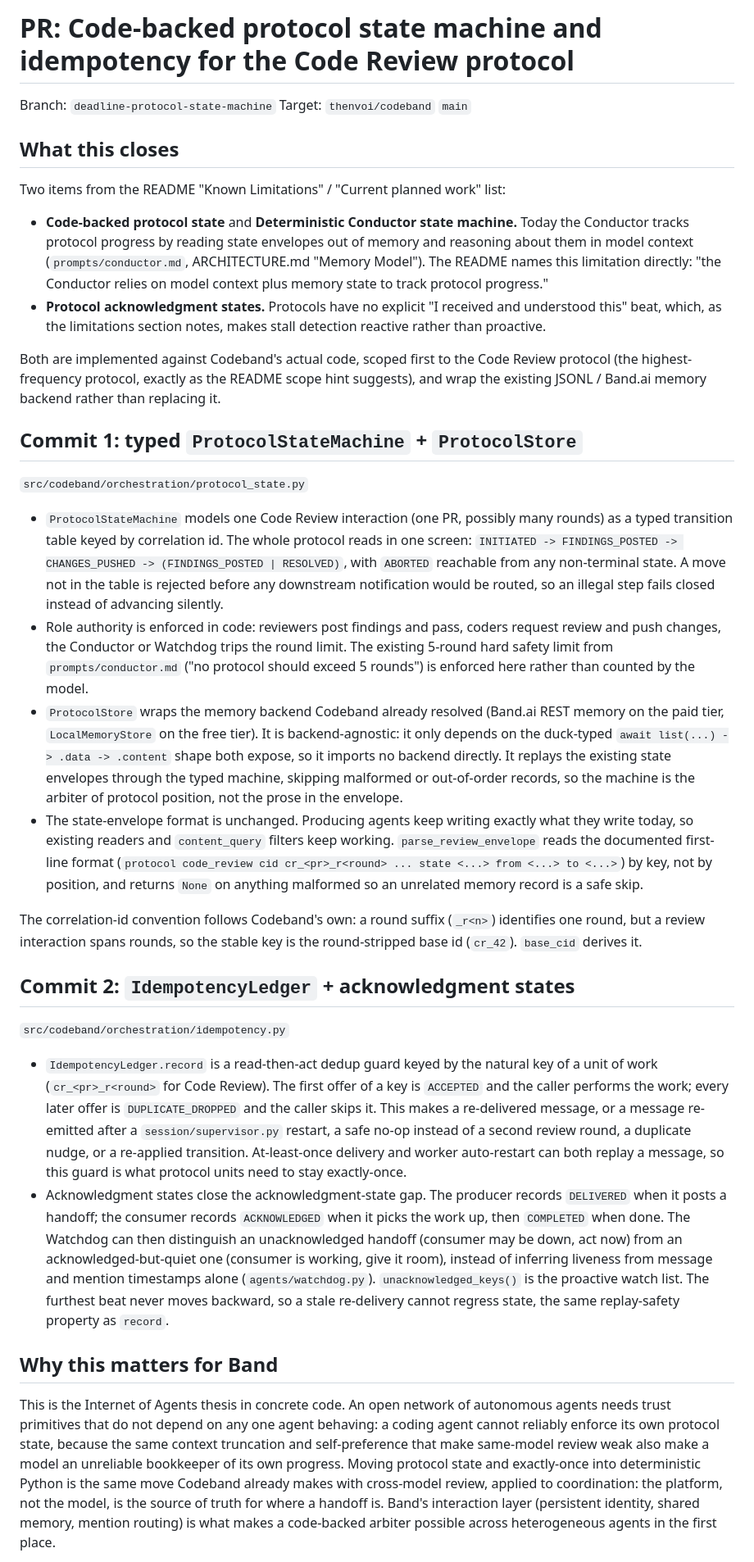
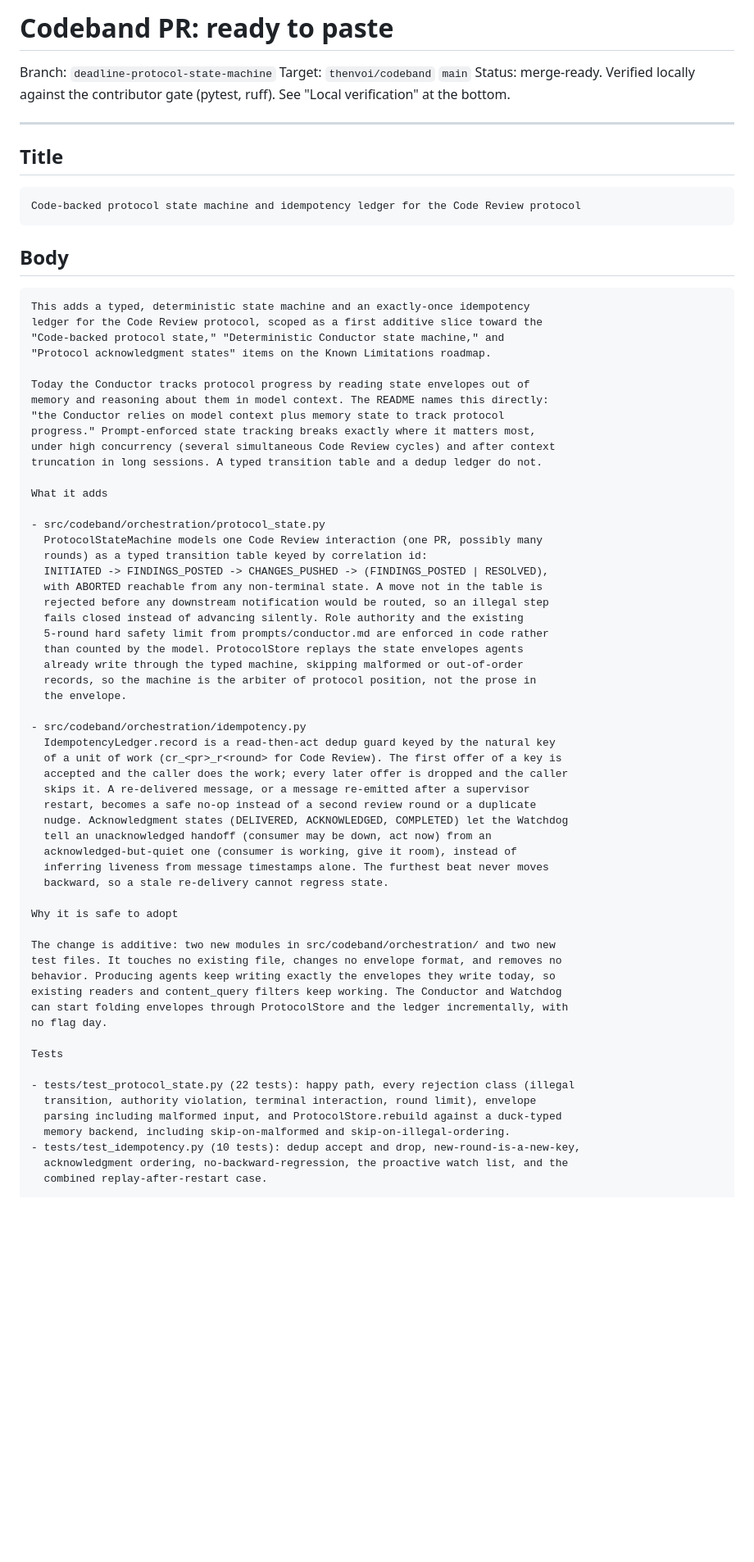
Before and after one commit to Yashash4/Deadline-Room, a Markdown page: contrib/codeband-pr.md, the part around one of its changes. Shown at 82% size. Drawn GitHub-style; blank space fills up the shorter version.

Commit message:
Finalize Codeband PR title and body, ready to paste at submission

````diff
--- a/contrib/codeband-pr.md
+++ b/contrib/codeband-pr.md
@@ -1,36 +1,75 @@
-# PR: Code-backed protocol state machine and idempotency for the Code Review protocol
+# Codeband PR: ready to paste
 
 Branch: `deadline-protocol-state-machine`
 Target: `thenvoi/codeband` `main`
+Status: merge-ready. Verified locally against the contributor gate (pytest, ruff). See "Local verification" at the bottom.
 
-## What this closes
+---
 
-Two items from the README "Known Limitations" / "Current planned work" list:
+## Title
 
-- **Code-backed protocol state** and **Deterministic Conductor state machine.** Today the Conductor tracks protocol progress by reading state envelopes out of memory and reasoning about them in model context (`prompts/conductor.md`, ARCHITECTURE.md "Memory Model"). The README names this limitation directly: "the Conductor relies on model context plus memory state to track protocol progress."
-- **Protocol acknowledgment states.** Protocols have no explicit "I received and understood this" beat, which, as the limitations section notes, makes stall detection reactive rather than proactive.
+```
+Code-backed protocol state machine and idempotency ledger for the Code Review protocol
+```
 
-Both are implemented against Codeband's actual code, scoped first to the Code Review protocol (the highest-frequency protocol, exactly as the README scope hint suggests), and wrap the existing JSONL / Band.ai memory backend rather than replacing it.
+## Body
 
-## Commit 1: typed `ProtocolStateMachine` + `ProtocolStore`
+```
+This adds a typed, deterministic state machine and an exactly-once idempotency
+ledger for the Code Review protocol, scoped as a first additive slice toward the
+"Code-backed protocol state," "Deterministic Conductor state machine," and
+"Protocol acknowledgment states" items on the Known Limitations roadmap.
 
-`src/codeband/orchestration/protocol_state.py`
+Today the Conductor tracks protocol progress by reading state envelopes out of
+memory and reasoning about them in model context. The README names this directly:
+"the Conductor relies on model context plus memory state to track protocol
+progress." Prompt-enforced state tracking breaks exactly where it matters most,
+under high concurrency (several simultaneous Code Review cycles) and after context
+truncation in long sessions. A typed transition table and a dedup ledger do not.
 
-- `ProtocolStateMachine` models one Code Review interaction (one PR, possibly many rounds) as a typed transition table keyed by correlation id. The whole protocol reads in one screen: `INITIATED -> FINDINGS_POSTED -> CHANGES_PUSHED -> (FINDINGS_POSTED | RESOLVED)`, with `ABORTED` reachable from any non-terminal state. A move not in the table is rejected before any downstream notification would be routed, so an illegal step fails closed instead of advancing silently.
-- Role authority is enforced in code: reviewers post findings and pass, coders request review and push changes, the Conductor or Watchdog trips the round limit. The existing 5-round hard safety limit from `prompts/conductor.md` ("no protocol should exceed 5 rounds") is enforced here rather than counted by the model.
-- `ProtocolStore` wraps the memory backend Codeband already resolved (Band.ai REST memory on the paid tier, `LocalMemoryStore` on the free tier). It is backend-agnostic: it only depends on the duck-typed `await list(...) -> .data -> .content` shape both expose, so it imports no backend directly. It replays the existing state envelopes through the typed machine, skipping malformed or out-of-order records, so the machine is the arbiter of protocol position, not the prose in the envelope.
-- The state-envelope format is unchanged. Producing agents keep writing exactly what they write today, so existing readers and `content_query` filters keep working. `parse_review_envelope` reads the documented first-line format (`protocol code_review cid cr_<pr>_r<round> ... state <...> from <...> to <...>`) by key, not by position, and returns `None` on anything malformed so an unrelated memory record is a safe skip.
+What it adds
 
-The correlation-id convention follows Codeband's own: a round suffix (`_r<n>`) identifies one round, but a review interaction spans rounds, so the stable key is the round-stripped base id (`cr_42`). `base_cid` derives it.
+- src/codeband/orchestration/protocol_state.py
+  ProtocolStateMachine models one Code Review interaction (one PR, possibly many
+  rounds) as a typed transition table keyed by correlation id:
+  INITIATED -> FINDINGS_POSTED -> CHANGES_PUSHED -> (FINDINGS_POSTED | RESOLVED),
+  with ABORTED reachable from any non-terminal state. A move not in the table is
+  rejected before any downstream notification would be routed, so an illegal step
+  fails closed instead of advancing silently. Role authority and the existing
+  5-round hard safety limit from prompts/conductor.md are enforced in code rather
+  than counted by the model. ProtocolStore replays the state envelopes agents
+  already write through the typed machine, skipping malformed or out-of-order
+  records, so the machine is the arbiter of protocol position, not the prose in
+  the envelope.
 
-## Commit 2: `IdempotencyLedger` + acknowledgment states
+- src/codeband/orchestration/idempotency.py
+  IdempotencyLedger.record is a read-then-act dedup guard keyed by the natural key
+  of a unit of work (cr_<pr>_r<round> for Code Review). The first offer of a key is
+  accepted and the caller does the work; every later offer is dropped and the caller
+  skips it. A re-delivered message, or a message re-emitted after a supervisor
+  restart, becomes a safe no-op instead of a second review round or a duplicate
+  nudge. Acknowledgment states (DELIVERED, ACKNOWLEDGED, COMPLETED) let the Watchdog
+  tell an unacknowledged handoff (consumer may be down, act now) from an
+  acknowledged-but-quiet one (consumer is working, give it room), instead of
+  inferring liveness from message timestamps alone. The furthest beat never moves
+  backward, so a stale re-delivery cannot regress state.
 
-`src/codeband/orchestration/idempotency.py`
+Why it is safe to adopt
 
-- `IdempotencyLedger.record` is a read-then-act dedup guard keyed by the natural key of a unit of work (`cr_<pr>_r<round>` for Code Review). The first offer of a key is `ACCEPTED` and the caller performs the work; every later offer is `DUPLICATE_DROPPED` and the caller skips it. This makes a re-delivered message, or a message re-emitted after a `session/supervisor.py` restart, a safe no-op instead of a second review round, a duplicate nudge, or a re-applied transition. At-least-once delivery and worker auto-restart can both replay a message, so this guard is what protocol units need to stay exactly-once.
-- Acknowledgment states close the acknowledgment-state gap. The producer records `DELIVERED` when it posts a handoff; the consumer records `ACKNOWLEDGED` when it picks the work up, then `COMPLETED` when done. The Watchdog can then distinguish an unacknowledged handoff (consumer may be down, act now) from an acknowledged-but-quiet one (consumer is working, give it room), instead of inferring liveness from message and mention timestamps alone (`agents/watchdog.py`). `unacknowledged_keys()` is the proactive watch list. The furthest beat never moves backward, so a stale re-delivery cannot regress state, the same replay-safety property as `record`.
+The change is additive: two new modules in src/codeband/orchestration/ and two new
+test files. It touches no existing file, changes no envelope format, and removes no
+behavior. Producing agents keep writing exactly the envelopes they write today, so
+existing readers and content_query filters keep working. The Conductor and Watchdog
+can start folding envelopes through ProtocolStore and the ledger incrementally, with
+no flag day.
 
-## Why this matters for Band
+Tests
 
-This is the Internet of Agents thesis in concrete code. An open network of autonomous agents needs trust primitives that do not depend on any one agent behaving: a coding agent cannot reliably enforce its own protocol state, because the same context truncation and self-preference that make same-model review weak also make a model an unreliable bookkeeper of its own progress. Moving protocol state and exactly-once into deterministic Python is the same move Codeband already makes with cross-model review, applied to coordination: the platform, not the model, is the source of truth for where a handoff is. Band's interaction layer (persistent identity, shared memory, mention routing) is what makes a code-backed arbiter possible across heterogeneous agents in the first place.
+- tests/test_protocol_state.py (22 tests): happy path, every rejection class (illegal
+  transition, authority violation, terminal interaction, round limit), envelope
+  parsing including malformed input, and ProtocolStore.rebuild against a duck-typed
+  memory backend, including skip-on-malformed and skip-on-illegal-ordering.
+- tests/test_idempotency.py (10 tests): dedup accept and drop, new-round-is-a-new-key,
+  acknowledgment ordering, no-backward-regression, the proactive watch list, and the
+  combined replay-after-restart case.
 
````
Also changed, not shown: other parts of contrib/codeband-pr.md (+59 -8 lines).
